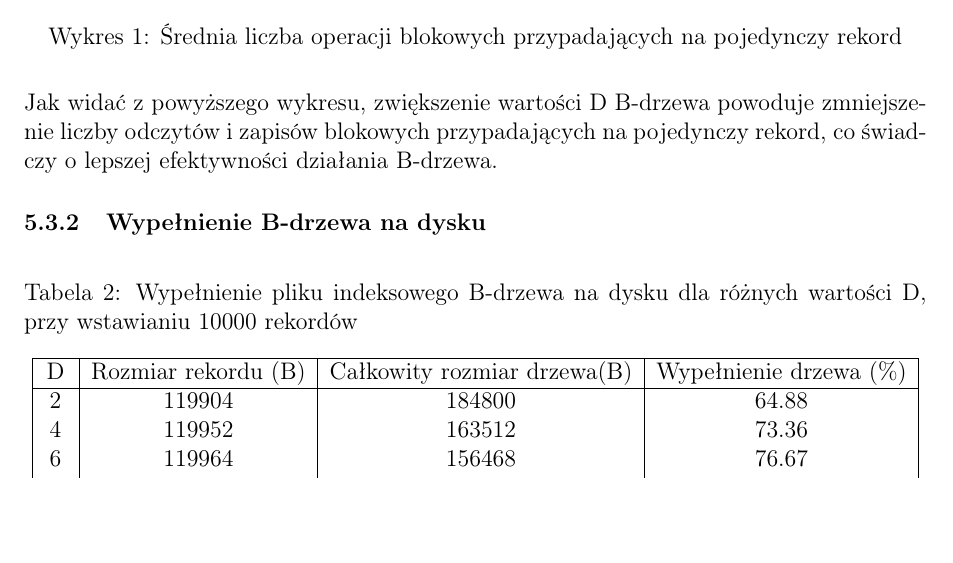
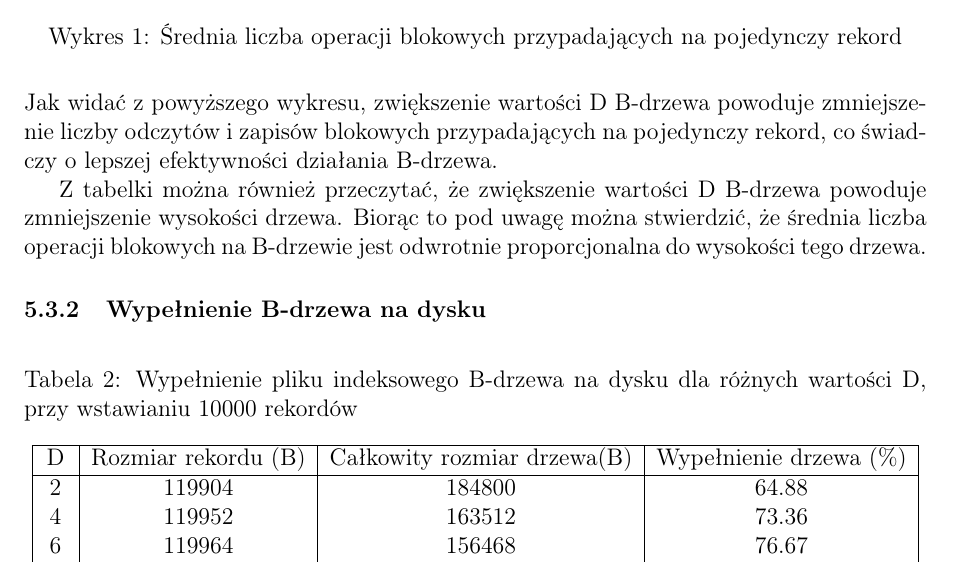
Before and after one commit to aulunax/sbd2, a LaTeX document (latex/sprawozdanie2.tex): part of page 8 of 10, cut so that both start at the same text, the shorter picture padded with empty space. Compiled offline with pdfLaTeX.

Commit message:
finishing touches

```diff
--- a/latex/sprawozdanie2.tex
+++ b/latex/sprawozdanie2.tex
@@ -391,6 +391,11 @@ Jak widać z powyższego wykresu, zwiększenie wartości D B-drzewa powoduje
 zmniejszenie liczby odczytów i zapisów blokowych przypadających na pojedynczy rekord,
 co świadczy o lepszej efektywności działania B-drzewa.
 
+Z tabelki można również przeczytać, że zwiększenie wartości D B-drzewa
+powoduje zmniejszenie wysokości drzewa.
+Biorąc to pod uwagę można stwierdzić, że średnia liczba operacji blokowych na B-drzewie
+jest odwrotnie proporcjonalna do wysokości tego drzewa.
+
 \subsubsection{Wypełnienie B-drzewa na dysku}
 
 \begin{table}[H]
```
Also changed, not shown: README.md, latex/sprawozdanie2.pdf, 3 other files.
